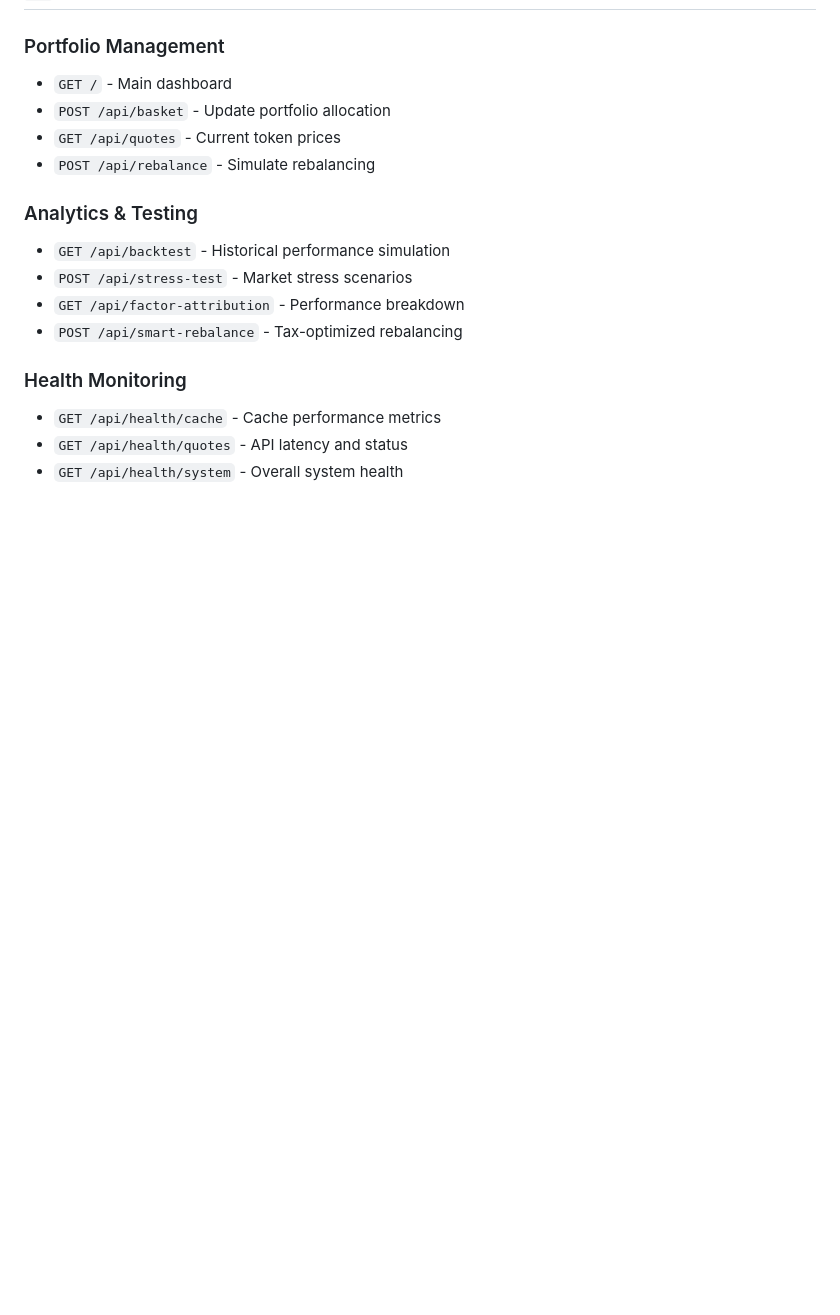
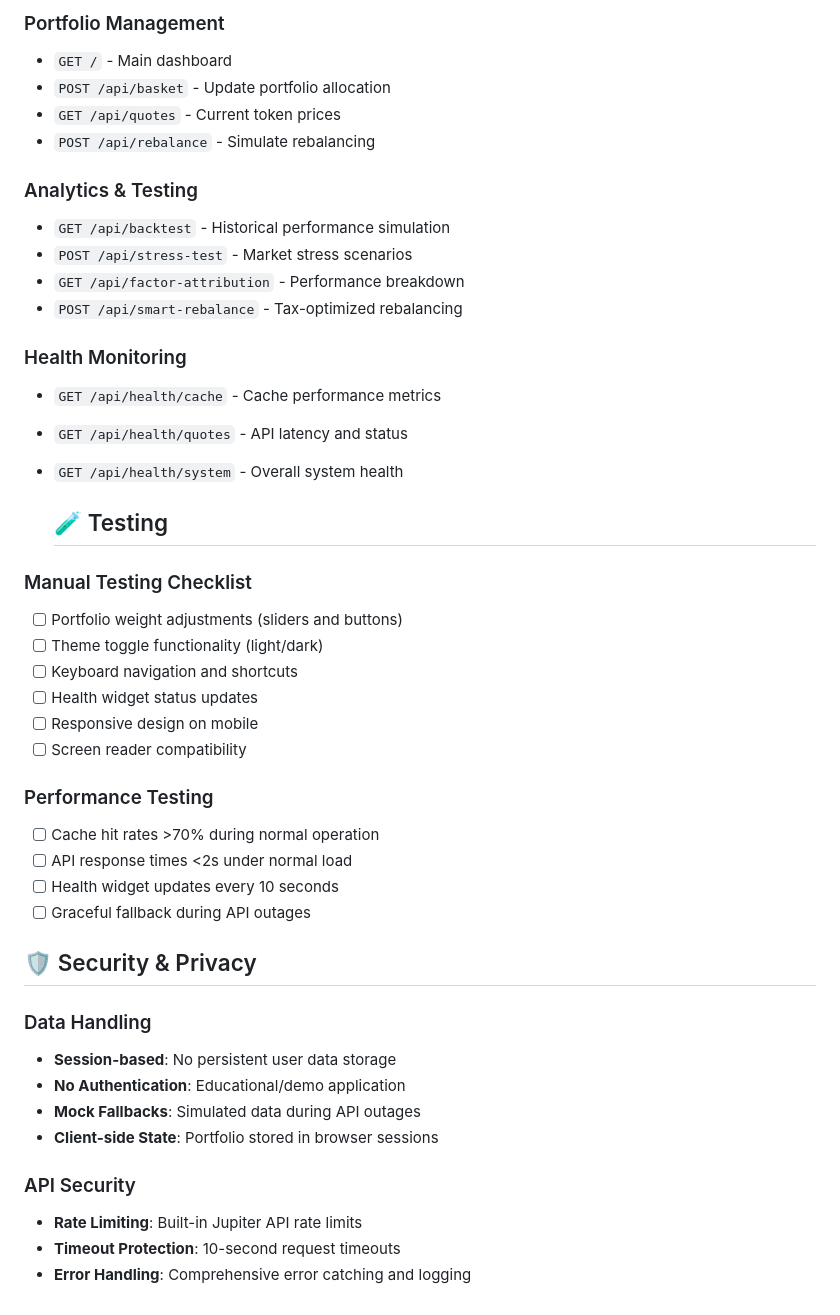
Before and after one commit to btorressz/SolanaRetirementPortfolioBuilder, a Markdown page: README.md, the part around the change. GitHub-like rendering; blank space fills up the shorter version.

```diff
--- a/README.md
+++ b/README.md
@@ -135,3 +135,32 @@ HEALTH_CHECK_INTERVAL = 10  # seconds
 - `GET /api/health/cache` - Cache performance metrics
 - `GET /api/health/quotes` - API latency and status
 - `GET /api/health/system` - Overall system health
+
+  ## 🧪 Testing
+
+### Manual Testing Checklist
+- [ ] Portfolio weight adjustments (sliders and buttons)
+- [ ] Theme toggle functionality (light/dark)
+- [ ] Keyboard navigation and shortcuts
+- [ ] Health widget status updates
+- [ ] Responsive design on mobile
+- [ ] Screen reader compatibility
+
+### Performance Testing
+- [ ] Cache hit rates >70% during normal operation
+- [ ] API response times <2s under normal load
+- [ ] Health widget updates every 10 seconds
+- [ ] Graceful fallback during API outages
+
+## 🛡️ Security & Privacy
+
+### Data Handling
+- **Session-based**: No persistent user data storage
+- **No Authentication**: Educational/demo application
+- **Mock Fallbacks**: Simulated data during API outages
+- **Client-side State**: Portfolio stored in browser sessions
+
+### API Security
+- **Rate Limiting**: Built-in Jupiter API rate limits
+- **Timeout Protection**: 10-second request timeouts
+- **Error Handling**: Comprehensive error catching and logging
```
